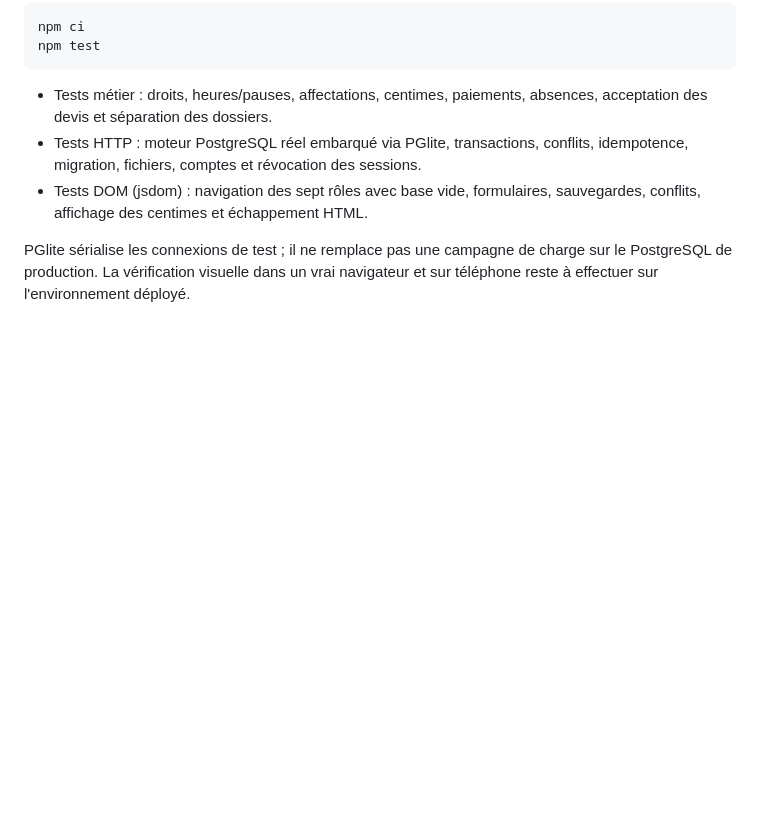
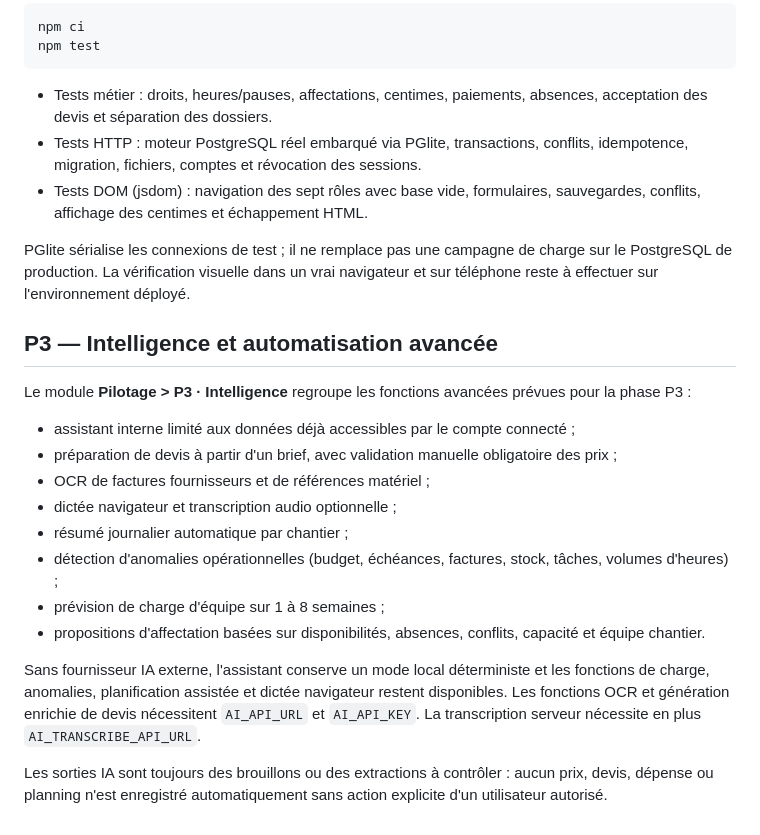
Before and after one commit to Jsousa1114/sousa-group-one, a Markdown page: README.md, the part around the change. Rendered like a GitHub page; blank space fills up the shorter version.

Commit message:
P3: document complete intelligence feature set

```diff
--- a/README.md
+++ b/README.md
@@ -129,3 +129,20 @@ npm test
 PGlite sérialise les connexions de test ; il ne remplace pas une campagne de
 charge sur le PostgreSQL de production. La vérification visuelle dans un vrai
 navigateur et sur téléphone reste à effectuer sur l'environnement déployé.
+
+## P3 — Intelligence et automatisation avancée
+
+Le module **Pilotage > P3 · Intelligence** regroupe les fonctions avancées prévues pour la phase P3 :
+
+- assistant interne limité aux données déjà accessibles par le compte connecté ;
+- préparation de devis à partir d'un brief, avec validation manuelle obligatoire des prix ;
+- OCR de factures fournisseurs et de références matériel ;
+- dictée navigateur et transcription audio optionnelle ;
+- résumé journalier automatique par chantier ;
+- détection d'anomalies opérationnelles (budget, échéances, factures, stock, tâches, volumes d'heures) ;
+- prévision de charge d'équipe sur 1 à 8 semaines ;
+- propositions d'affectation basées sur disponibilités, absences, conflits, capacité et équipe chantier.
+
+Sans fournisseur IA externe, l'assistant conserve un mode local déterministe et les fonctions de charge, anomalies, planification assistée et dictée navigateur restent disponibles. Les fonctions OCR et génération enrichie de devis nécessitent `AI_API_URL` et `AI_API_KEY`. La transcription serveur nécessite en plus `AI_TRANSCRIBE_API_URL`.
+
+Les sorties IA sont toujours des brouillons ou des extractions à contrôler : aucun prix, devis, dépense ou planning n'est enregistré automatiquement sans action explicite d'un utilisateur autorisé.
```
